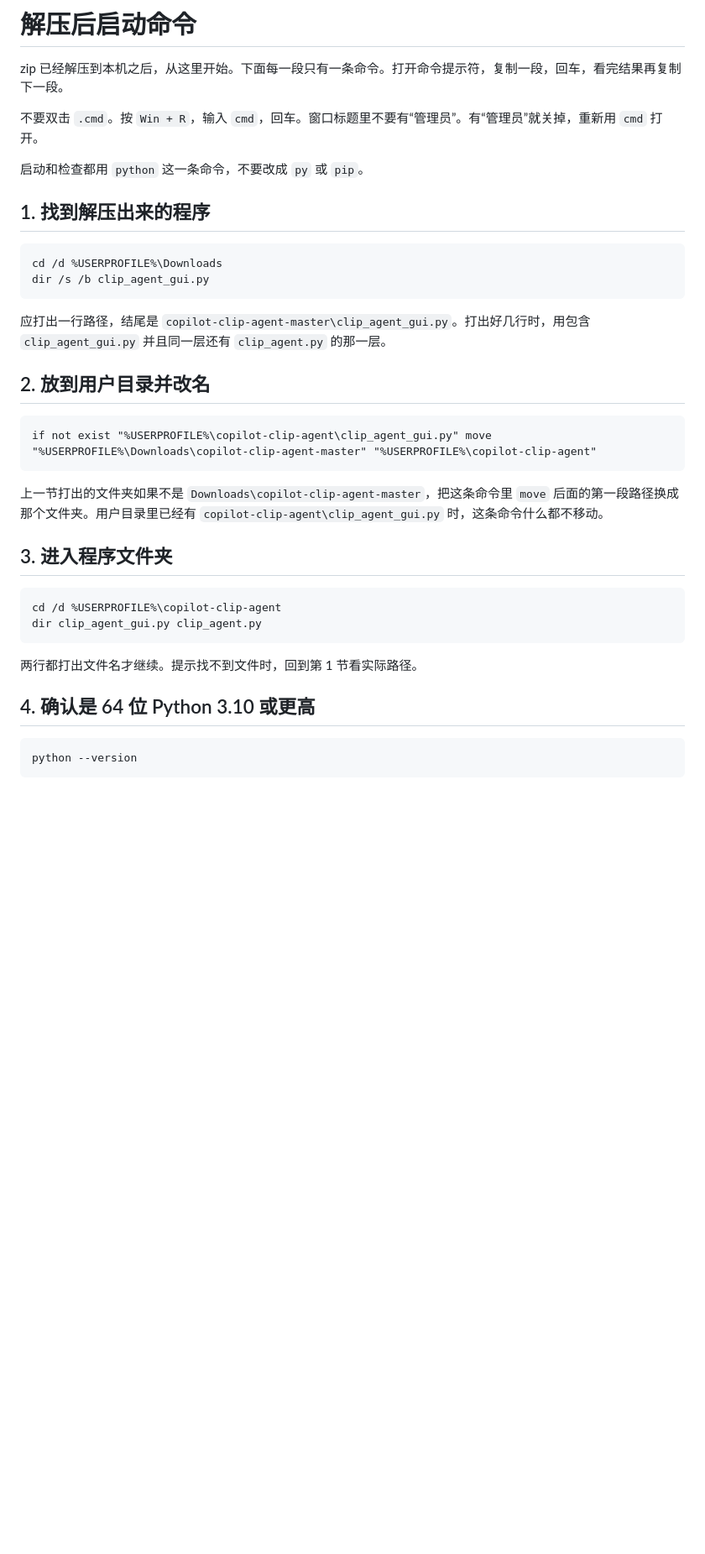
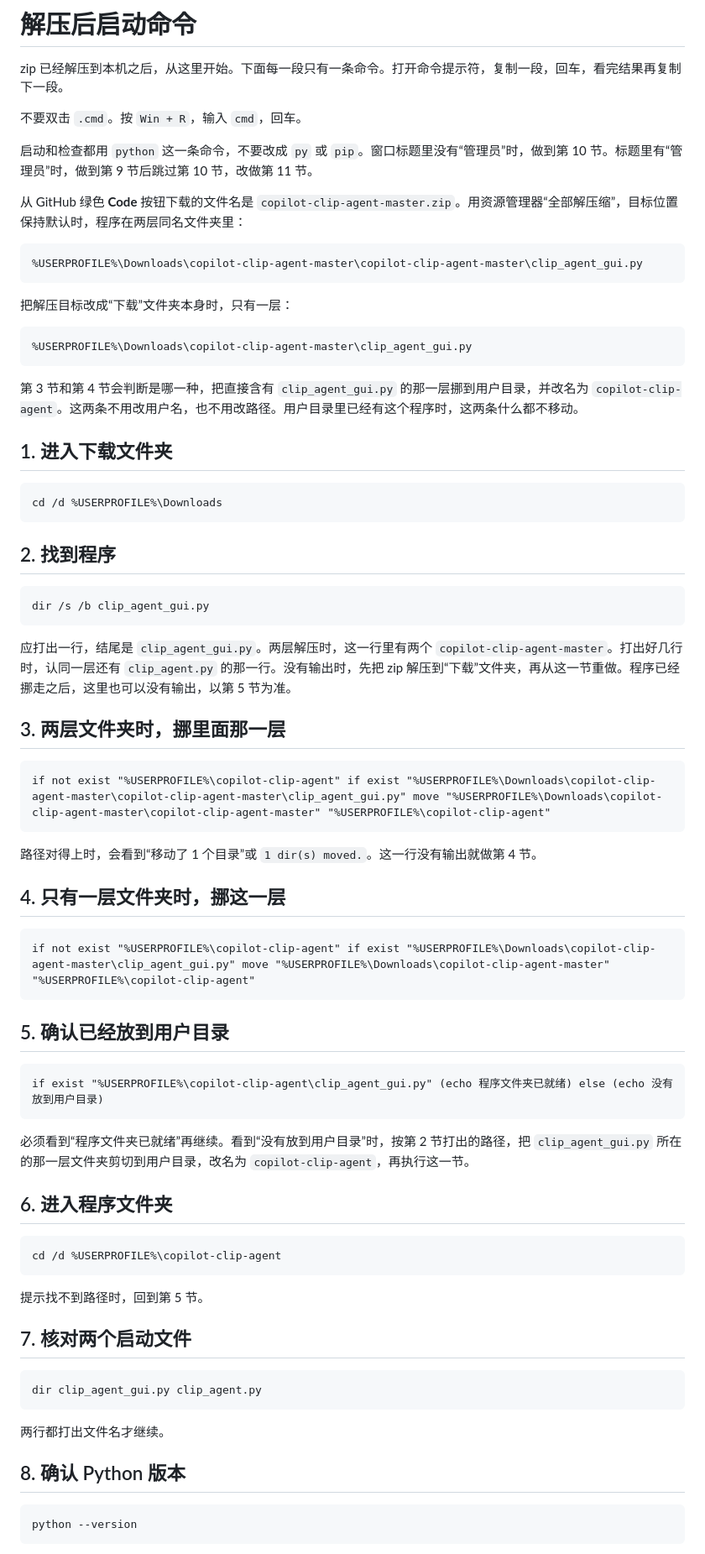
Before and after one commit to j61398257-lab/copilot-clip-agent, a Markdown page: 解压后启动命令.md, the part around one of its changes. Shown at 84% size. Rendered like a GitHub page; blank space fills up the shorter version.

Commit message:
解压后的启动命令同时认两层和一层文件夹
Windows 默认解压会多套一层同名目录。原先的 move 会挪走外面那层，后面的 dir 和 python 就找不到文件。

Co-authored-by: Fu Jianzhe <j61398257-lab@users.noreply.github.com>

````diff
--- a/解压后启动命令.md
+++ b/解压后启动命令.md
@@ -2,37 +2,77 @@
 
 zip 已经解压到本机之后，从这里开始。下面每一段只有一条命令。打开命令提示符，复制一段，回车，看完结果再复制下一段。
 
-不要双击 `.cmd`。按 `Win + R`，输入 `cmd`，回车。窗口标题里不要有“管理员”。有“管理员”就关掉，重新用 `cmd` 打开。
+不要双击 `.cmd`。按 `Win + R`，输入 `cmd`，回车。
 
-启动和检查都用 `python` 这一条命令，不要改成 `py` 或 `pip`。
+启动和检查都用 `python` 这一条命令，不要改成 `py` 或 `pip`。窗口标题里没有“管理员”时，做到第 10 节。标题里有“管理员”时，做到第 9 节后跳过第 10 节，改做第 11 节。
 
-## 1. 找到解压出来的程序
+从 GitHub 绿色 **Code** 按钮下载的文件名是 `copilot-clip-agent-master.zip`。用资源管理器“全部解压缩”，目标位置保持默认时，程序在两层同名文件夹里：
+
+```text
+%USERPROFILE%\Downloads\copilot-clip-agent-master\copilot-clip-agent-master\clip_agent_gui.py
+```
+
+把解压目标改成“下载”文件夹本身时，只有一层：
+
+```text
+%USERPROFILE%\Downloads\copilot-clip-agent-master\clip_agent_gui.py
+```
+
+第 3 节和第 4 节会判断是哪一种，把直接含有 `clip_agent_gui.py` 的那一层挪到用户目录，并改名为 `copilot-clip-agent`。这两条不用改用户名，也不用改路径。用户目录里已经有这个程序时，这两条什么都不移动。
+
+## 1. 进入下载文件夹
 
 ```text
 cd /d %USERPROFILE%\Downloads
+```
+
+## 2. 找到程序
+
+```text
 dir /s /b clip_agent_gui.py
 ```
 
-应打出一行路径，结尾是 `copilot-clip-agent-master\clip_agent_gui.py`。打出好几行时，用包含 `clip_agent_gui.py` 并且同一层还有 `clip_agent.py` 的那一层。
+应打出一行，结尾是 `clip_agent_gui.py`。两层解压时，这一行里有两个 `copilot-clip-agent-master`。打出好几行时，认同一层还有 `clip_agent.py` 的那一行。没有输出时，先把 zip 解压到“下载”文件夹，再从这一节重做。程序已经挪走之后，这里也可以没有输出，以第 5 节为准。
 
-## 2. 放到用户目录并改名
+## 3. 两层文件夹时，挪里面那一层
 
 ```text
-if not exist "%USERPROFILE%\copilot-clip-agent\clip_agent_gui.py" move "%USERPROFILE%\Downloads\copilot-clip-agent-master" "%USERPROFILE%\copilot-clip-agent"
+if not exist "%USERPROFILE%\copilot-clip-agent" if exist "%USERPROFILE%\Downloads\copilot-clip-agent-master\copilot-clip-agent-master\clip_agent_gui.py" move "%USERPROFILE%\Downloads\copilot-clip-agent-master\copilot-clip-agent-master" "%USERPROFILE%\copilot-clip-agent"
 ```
 
-上一节打出的文件夹如果不是 `Downloads\copilot-clip-agent-master`，把这条命令里 `move` 后面的第一段路径换成那个文件夹。用户目录里已经有 `copilot-clip-agent\clip_agent_gui.py` 时，这条命令什么都不移动。
+路径对得上时，会看到“移动了 1 个目录”或 `1 dir(s) moved.`。这一行没有输出就做第 4 节。
 
-## 3. 进入程序文件夹
+## 4. 只有一层文件夹时，挪这一层
+
+```text
+if not exist "%USERPROFILE%\copilot-clip-agent" if exist "%USERPROFILE%\Downloads\copilot-clip-agent-master\clip_agent_gui.py" move "%USERPROFILE%\Downloads\copilot-clip-agent-master" "%USERPROFILE%\copilot-clip-agent"
+```
+
+## 5. 确认已经放到用户目录
+
+```text
+if exist "%USERPROFILE%\copilot-clip-agent\clip_agent_gui.py" (echo 程序文件夹已就绪) else (echo 没有放到用户目录)
+```
+
+必须看到“程序文件夹已就绪”再继续。看到“没有放到用户目录”时，按第 2 节打出的路径，把 `clip_agent_gui.py` 所在的那一层文件夹剪切到用户目录，改名为 `copilot-clip-agent`，再执行这一节。
+
+## 6. 进入程序文件夹
 
 ```text
 cd /d %USERPROFILE%\copilot-clip-agent
+```
+
+提示找不到路径时，回到第 5 节。
+
+## 7. 核对两个启动文件
+
+```text
 dir clip_agent_gui.py clip_agent.py
 ```
 
-两行都打出文件名才继续。提示找不到文件时，回到第 1 节看实际路径。
+两行都打出文件名才继续。
 
-## 4. 确认是 64 位 Python 3.10 或更高
+## 8. 确认 Python 版本
 
 ```text
 python --version
````
Also changed, not shown: other parts of 解压后启动命令.md (+35 -19 lines), 启动与运行.md (+5 -2 lines), 操作步骤.md (+8 -8 lines).
